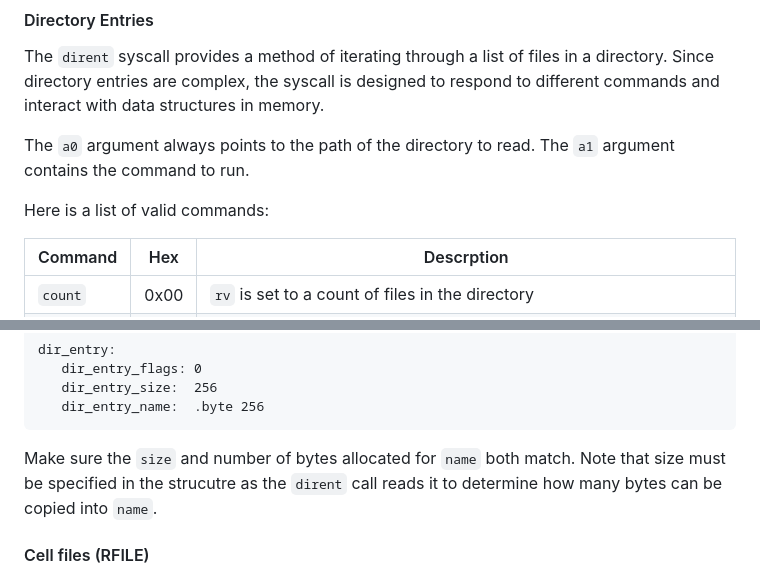
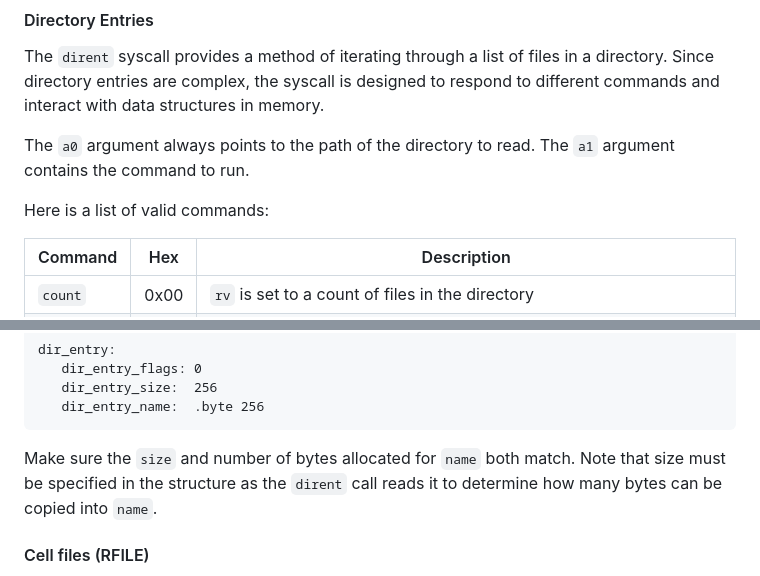
Before and after one commit to msu/mtmc, a Markdown page: docs/MTMC_SPECIFICATION.md, 2 parts joined by grey strips. GitHub-like rendering.

Commit message:
fix spellings in MTMC_SPECIFICATION.md

````diff
--- a/docs/MTMC_SPECIFICATION.md
+++ b/docs/MTMC_SPECIFICATION.md
@@ -397,7 +397,7 @@ argument contains the command to run.
 
 Here is a list of valid commands:
 
-| Command     | Hex  | Descrption                                                                                                                                         |
+| Command     | Hex  | Description                                                                                                                                         |
 |-------------|------|----------------------------------------------------------------------------------------------------------------------------------------------------|
 | `count`     | 0x00 | `rv` is set to  a count of files in the directory                                                                                                  |
 | `get entry` | 0x01 | Retrieves the directory entry specified by `a2` and saves it to the data structure specified by `a3`. Valid values for `a2` are 0 through `count`. |
@@ -420,7 +420,7 @@ dir_entry:
 ```
 
 Make sure the `size` and number of bytes allocated for `name` both match. Note that
-size must be specified in the strucutre as the `dirent` call reads it to determine how many
+size must be specified in the structure as the `dirent` call reads it to determine how many
 bytes can be copied into `name`.
 
 #### Cell files (RFILE)
````
